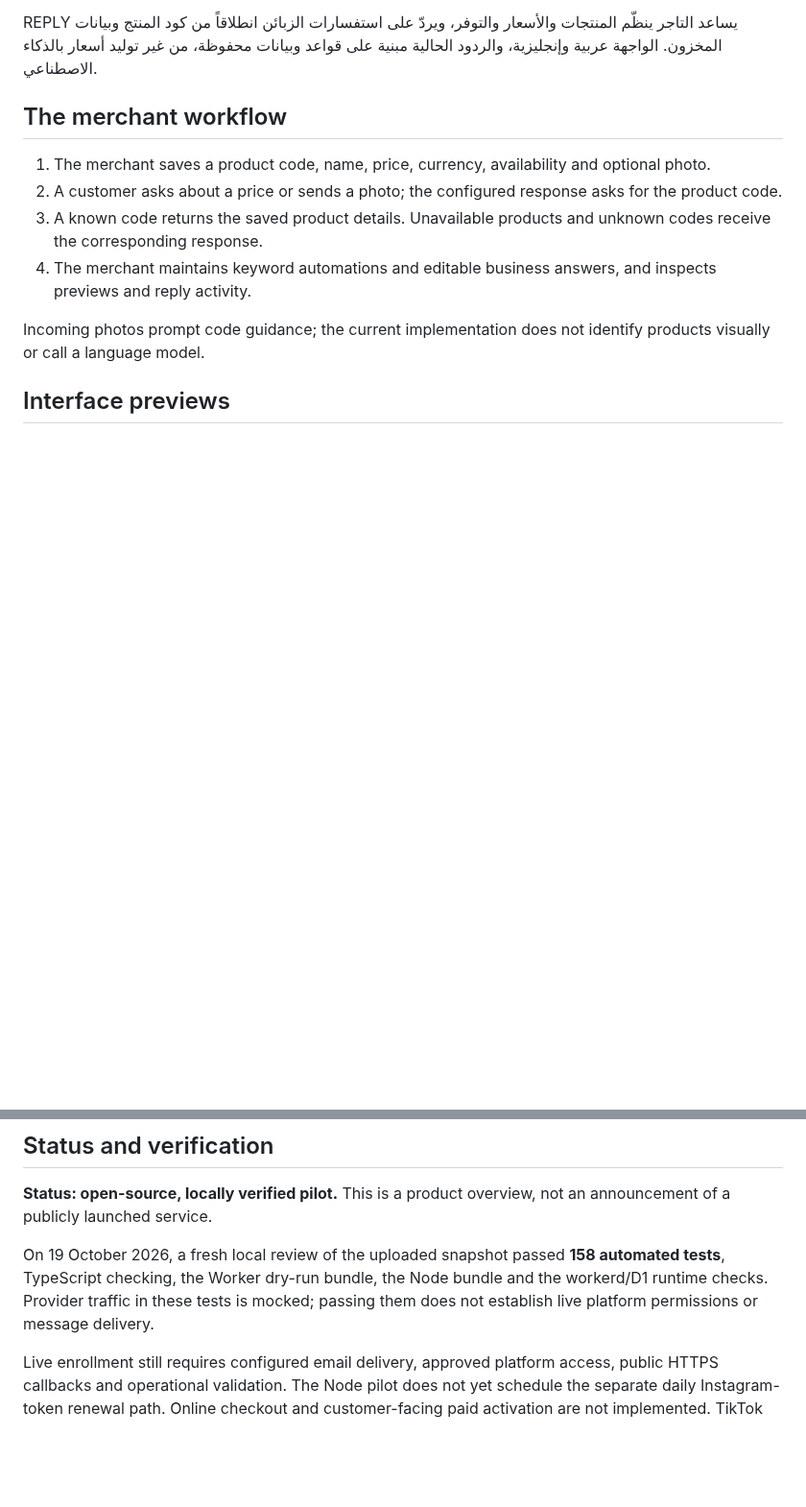
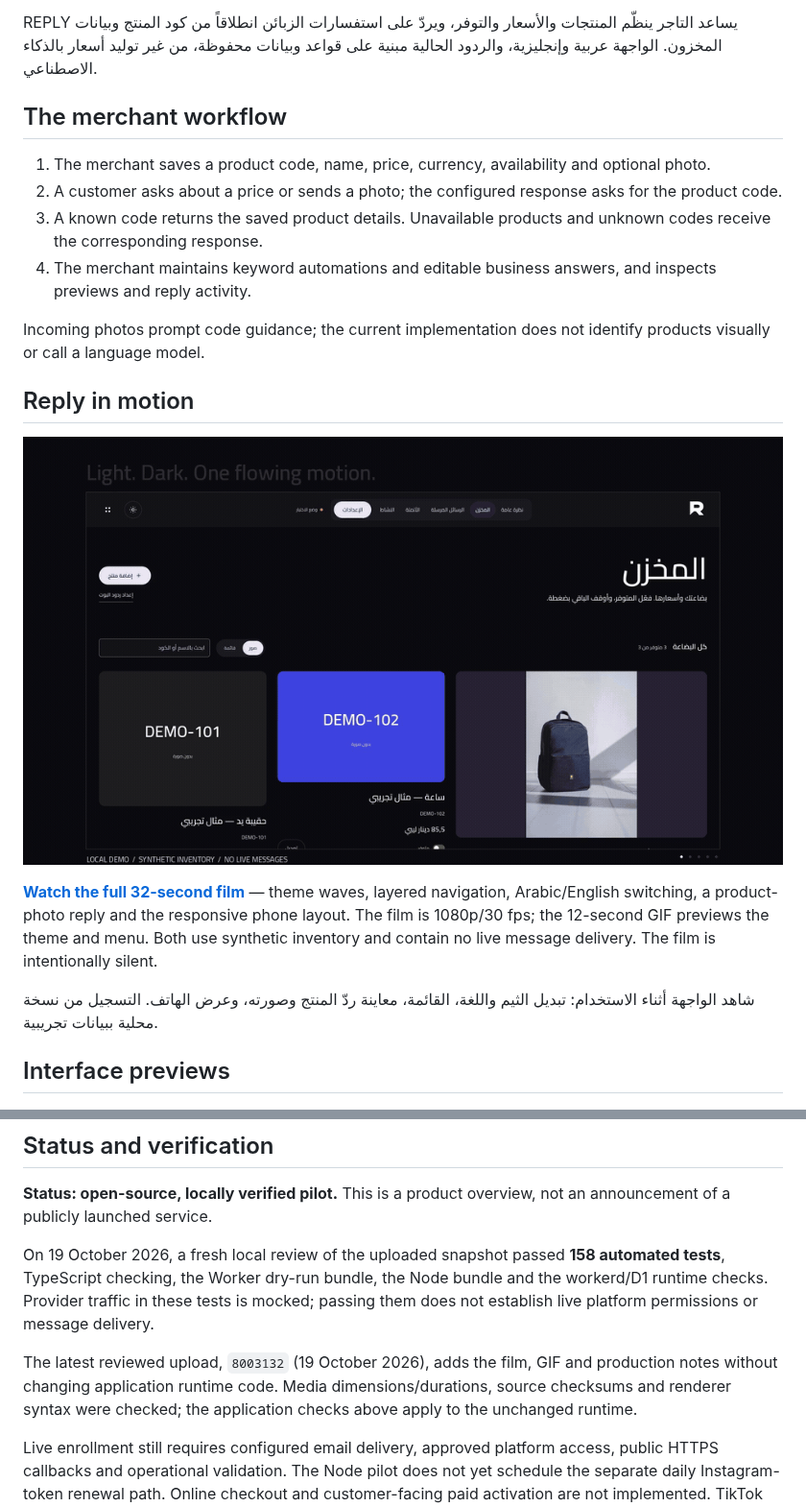
Before and after one commit to mohamedkbay/portfolio, a Markdown page: projects/reply.md, 2 parts joined by grey strips. Shown at 96% size. GitHub-like rendering; pictures changed too: assets/reply/motion-preview.gif (added); blank space fills up the shorter version.

```diff
--- a/projects/reply.md
+++ b/projects/reply.md
@@ -14,6 +14,14 @@ REPLY يساعد التاجر ينظّم المنتجات والأسعار وا
 4. The merchant maintains keyword automations and editable business answers, and inspects previews and reply activity.
 
 Incoming photos prompt code guidance; the current implementation does not identify products visually or call a language model.
+
+## Reply in motion
+
+[![Reply theme wave and layered menu from the actual local demo](../assets/reply/motion-preview.gif)](https://github.com/mohamedkbay/REPLY/blob/main/docs/media/Reply-Showcase.mp4)
+
+**[Watch the full 32-second film](https://github.com/mohamedkbay/REPLY/blob/main/docs/media/Reply-Showcase.mp4)** — theme waves, layered navigation, Arabic/English switching, a product-photo reply and the responsive phone layout. The film is 1080p/30 fps; the 12-second GIF previews the theme and menu. Both use synthetic inventory and contain no live message delivery. The film is intentionally silent.
+
+شاهد الواجهة أثناء الاستخدام: تبديل الثيم واللغة، القائمة، معاينة ردّ المنتج وصورته، وعرض الهاتف. التسجيل من نسخة محلية ببيانات تجريبية.
 
 ## Interface previews
 
@@ -50,6 +58,8 @@ TypeScript · Node.js · SQLite · server-rendered HTML/CSS and browser JavaScri
 
 On 19 October 2026, a fresh local review of the uploaded snapshot passed **158 automated tests**, TypeScript checking, the Worker dry-run bundle, the Node bundle and the workerd/D1 runtime checks. Provider traffic in these tests is mocked; passing them does not establish live platform permissions or message delivery.
 
+The latest reviewed upload, `8003132` (19 October 2026), adds the film, GIF and production notes without changing application runtime code. Media dimensions/durations, source checksums and renderer syntax were checked; the application checks above apply to the unchanged runtime.
+
 Live enrollment still requires configured email delivery, approved platform access, public HTTPS callbacks and operational validation. The Node pilot does not yet schedule the separate daily Instagram-token renewal path. Online checkout and customer-facing paid activation are not implemented. TikTok support is public text comments on selected owned videos, not general inbox automation.
 
 ## Availability
```
Also changed, not shown: assets/README.md (+1 -1 lines), 1 other file.
